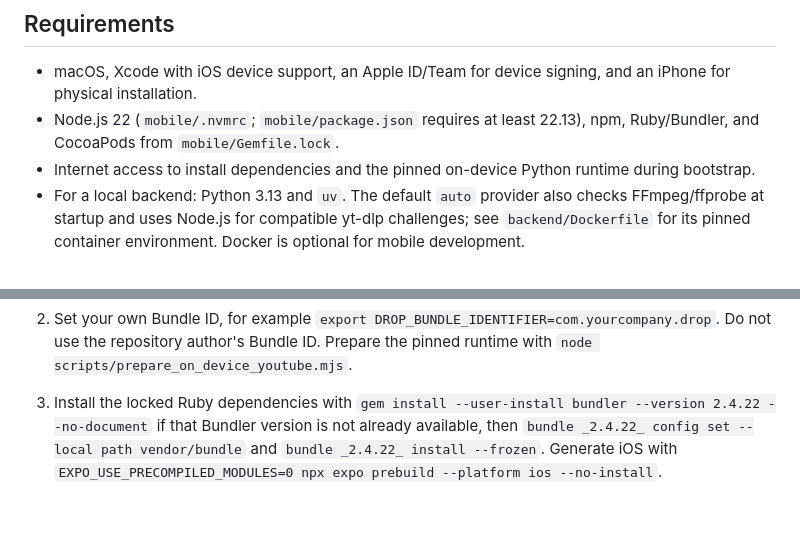
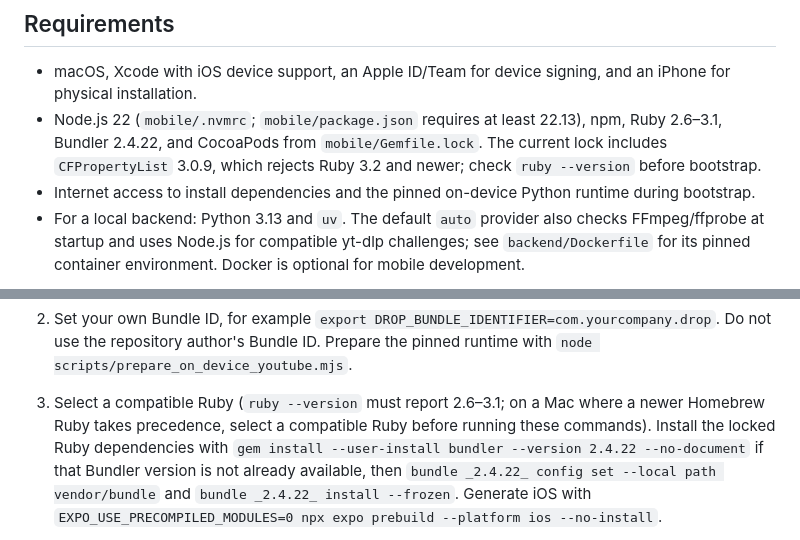
Before and after one commit to odincarballo/Drop, a Markdown page: README.md, 2 parts joined by grey strips. Drawn GitHub-style; blank space fills up the shorter version.

Commit message:
docs(public): document compatible Ruby and unsigned iOS build

```diff
--- a/README.md
+++ b/README.md
@@ -53,7 +53,9 @@ clone/build verification is still pending.
 - macOS, Xcode with iOS device support, an Apple ID/Team for device signing,
   and an iPhone for physical installation.
 - Node.js 22 (`mobile/.nvmrc`; `mobile/package.json` requires at least 22.13),
-  npm, Ruby/Bundler, and CocoaPods from `mobile/Gemfile.lock`.
+  npm, Ruby 2.6–3.1, Bundler 2.4.22, and CocoaPods from
+  `mobile/Gemfile.lock`. The current lock includes `CFPropertyList` 3.0.9,
+  which rejects Ruby 3.2 and newer; check `ruby --version` before bootstrap.
 - Internet access to install dependencies and the pinned on-device Python
   runtime during bootstrap.
 - For a local backend: Python 3.13 and `uv`. The default `auto` provider also
@@ -81,7 +83,9 @@ preparation will verify the full path before public release.
    `export DROP_BUNDLE_IDENTIFIER=com.yourcompany.drop`. Do not use the
    repository author's Bundle ID. Prepare the pinned runtime with
    `node scripts/prepare_on_device_youtube.mjs`.
-3. Install the locked Ruby dependencies with
+3. Select a compatible Ruby (`ruby --version` must report 2.6–3.1; on a Mac
+   where a newer Homebrew Ruby takes precedence, select a compatible Ruby
+   before running these commands). Install the locked Ruby dependencies with
    `gem install --user-install bundler --version 2.4.22 --no-document` if that
    Bundler version is not already available, then
    `bundle _2.4.22_ config set --local path vendor/bundle` and
```
Also changed, not shown: docs/reproducible-ios-release.md (+31 -3 lines).
